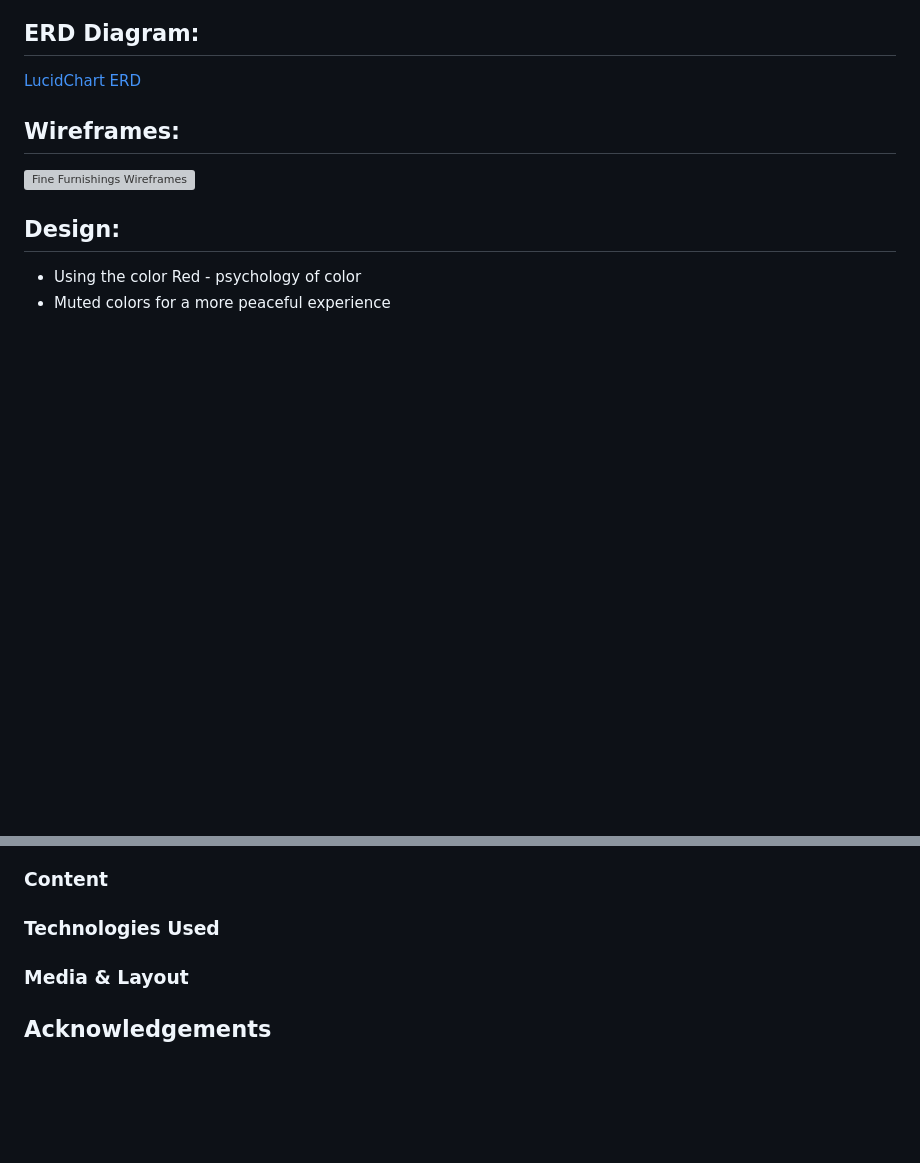
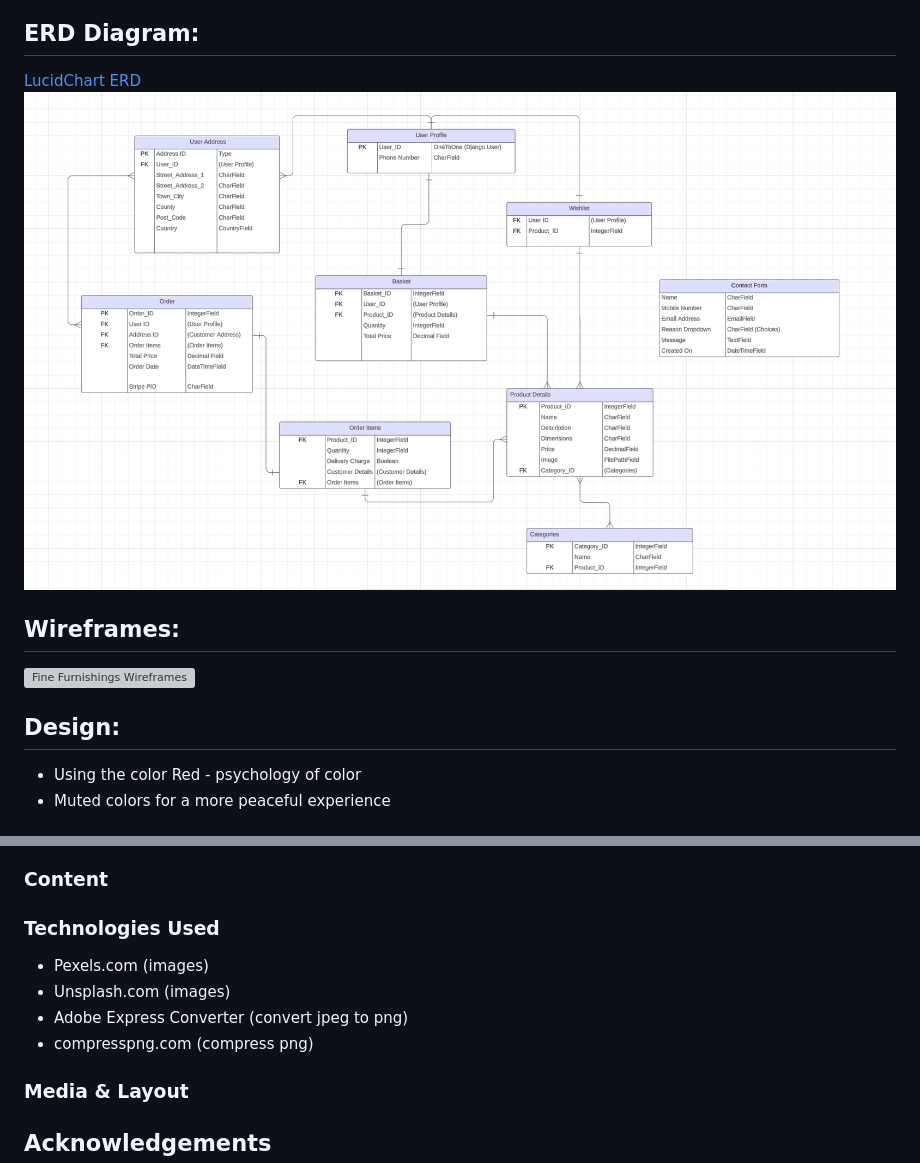
Before and after one commit to morganoleary/Fine-Furnishings, a Markdown page: README.md, 2 parts joined by grey strips. Rendered like a GitHub page; pictures changed too: ERD_Diagram.png (added); blank space fills up the shorter version; grey boxes are pictures that could not be loaded.

```diff
--- a/README.md
+++ b/README.md
@@ -13,6 +13,7 @@ Our goal is to provide simple navigation of the website so that our customers ca
 
 ## ERD Diagram:
 [LucidChart ERD](https://lucid.app/lucidchart/c013de76-fea2-4861-9c69-efccf9e6f6ca/edit?invitationId=inv_27c26c18-d566-4a6a-b26c-0b9be3d8465f&page=0_0#)
+![LucidChart ERD](ERD_Diagram.png)
 
 ## Wireframes:
 ![Fine Furnishings Wireframes](http://localhost:21303/8970445693911056242/index.html#/screens/d12245cc-1680-458d-89dd-4f0d7fb22724)
@@ -64,6 +65,11 @@ Trustpilot reviews
 ### Content
 
 ### Technologies Used
+- Pexels.com (images)
+- Unsplash.com (images)
+- Adobe Express Converter (convert jpeg to png)
+- compresspng.com (compress png)
+
 
 ### Media & Layout
 
```
Also changed, not shown: 8 other files.
